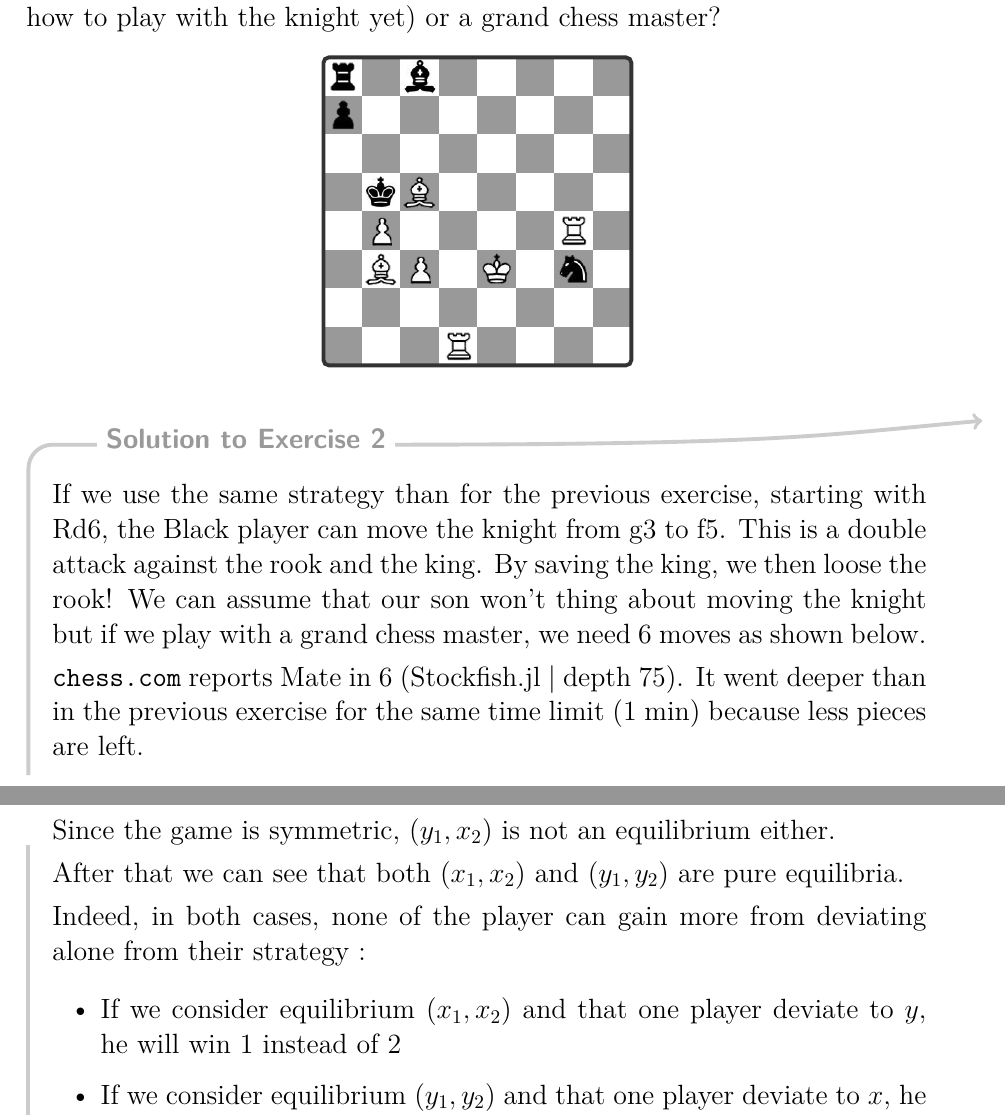
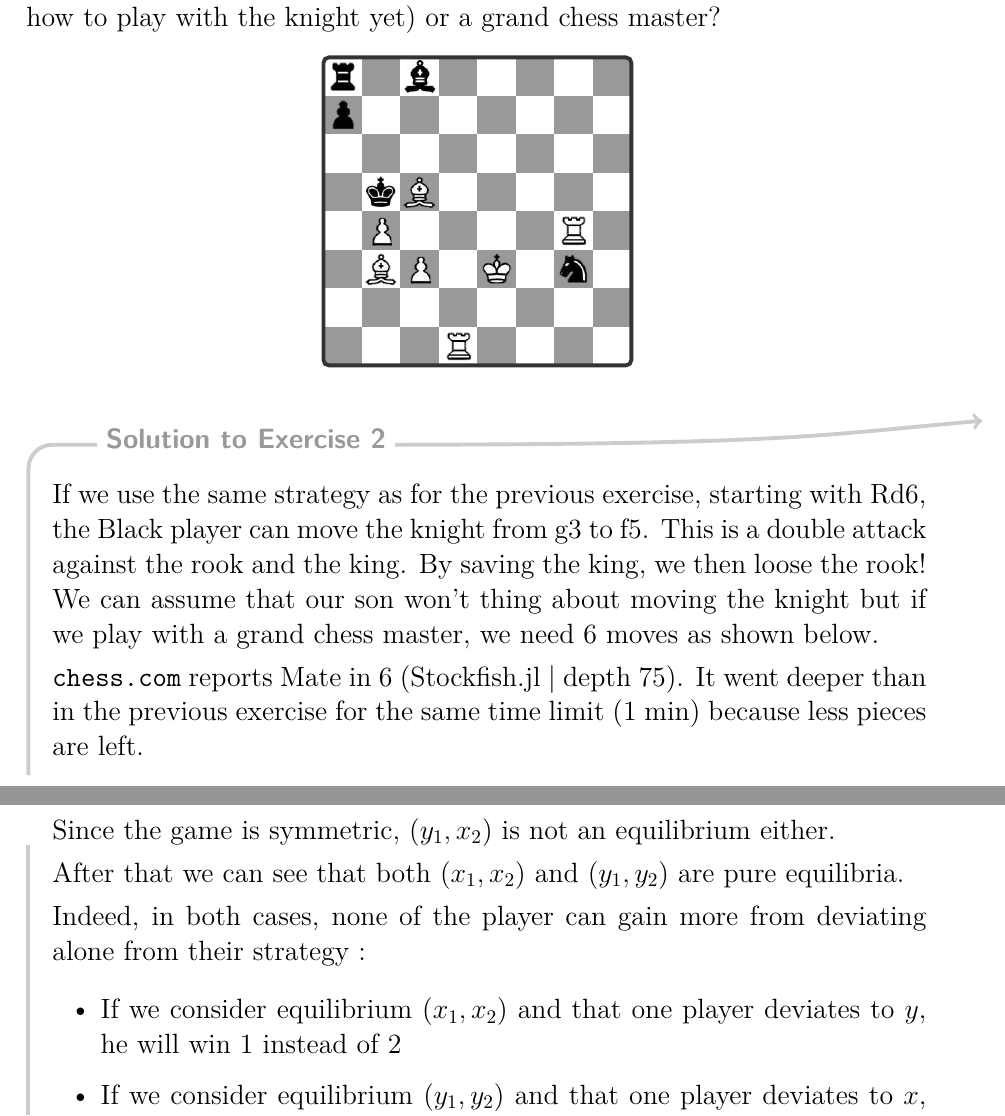
Before and after one commit to UCL-INMA/LINMA2345, a LaTeX problem sheet (exercises/APE1/APE1-Introduction.tex, which reads exercises/APE1/0106.tex): two parts of pages 2 and 7 of 9, joined at a grey line, cut so that both start at the same text. Compiled offline with pdfLaTeX.

Commit message:
APE1: Fix typos

```diff
--- a/exercises/APE1/0106.tex
+++ b/exercises/APE1/0106.tex
@@ -11,8 +11,8 @@ After that we can see that both $(x_1, x_2)$ and $(y_1, y_2)$ are pure equilibri
 
 Indeed, in both cases, none of the player can gain more from deviating alone from their strategy :
 \begin{itemize}
-	\item If we consider equilibrium $(x_1, x_2)$ and that one player deviate to $y$, he will win 1 instead of 2
-	\item If we consider equilibrium $(y_1, y_2)$ and that one player deviate to $x$, he will win 4 instead of 5
+	\item If we consider equilibrium $(x_1, x_2)$ and that one player deviates to $y$, he will win 1 instead of 2
+	\item If we consider equilibrium $(y_1, y_2)$ and that one player deviates to $x$, he will win 4 instead of 5
 \end{itemize}
 
 \subsection*{Pure strategy vs. randomized strategy}
--- a/exercises/APE1/APE1-Introduction.tex
+++ b/exercises/APE1/APE1-Introduction.tex
@@ -131,7 +131,7 @@ It is again W. White's turn, and he is again sure to win but he is in a hurry an
 \end{center}
 
 \begin{solution}
-  If we use the same strategy than for the previous exercise, starting with Rd6, the Black player can move the knight from g3 to f5.
+  If we use the same strategy as for the previous exercise, starting with Rd6, the Black player can move the knight from g3 to f5.
   This is a double attack against the rook and the king. By saving the king, we then loose the rook!
   We can assume that our son won't thing about moving the knight but if we play with a grand chess master, we need 6 moves as shown below.
 
```
Also changed, not shown: 1 other file.
